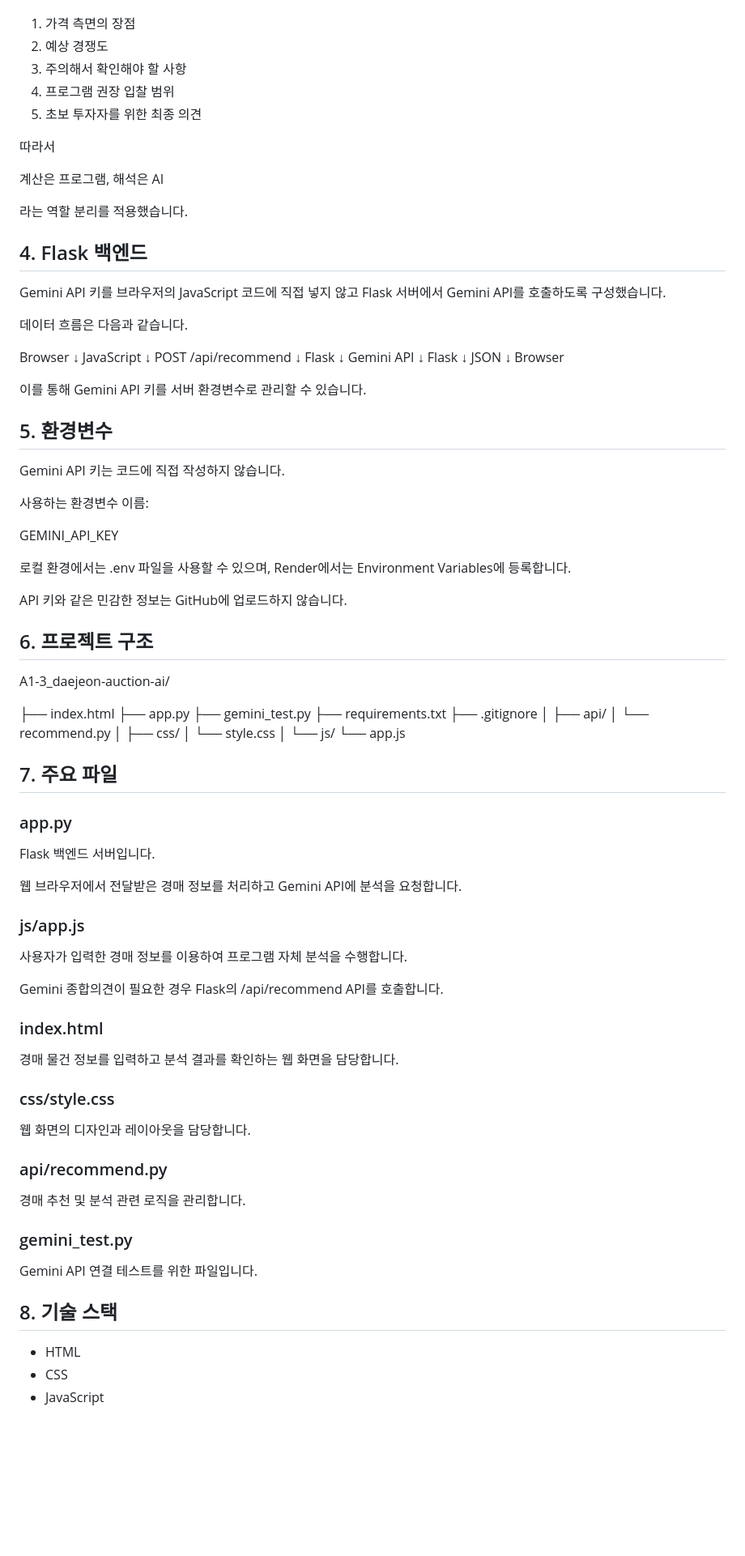
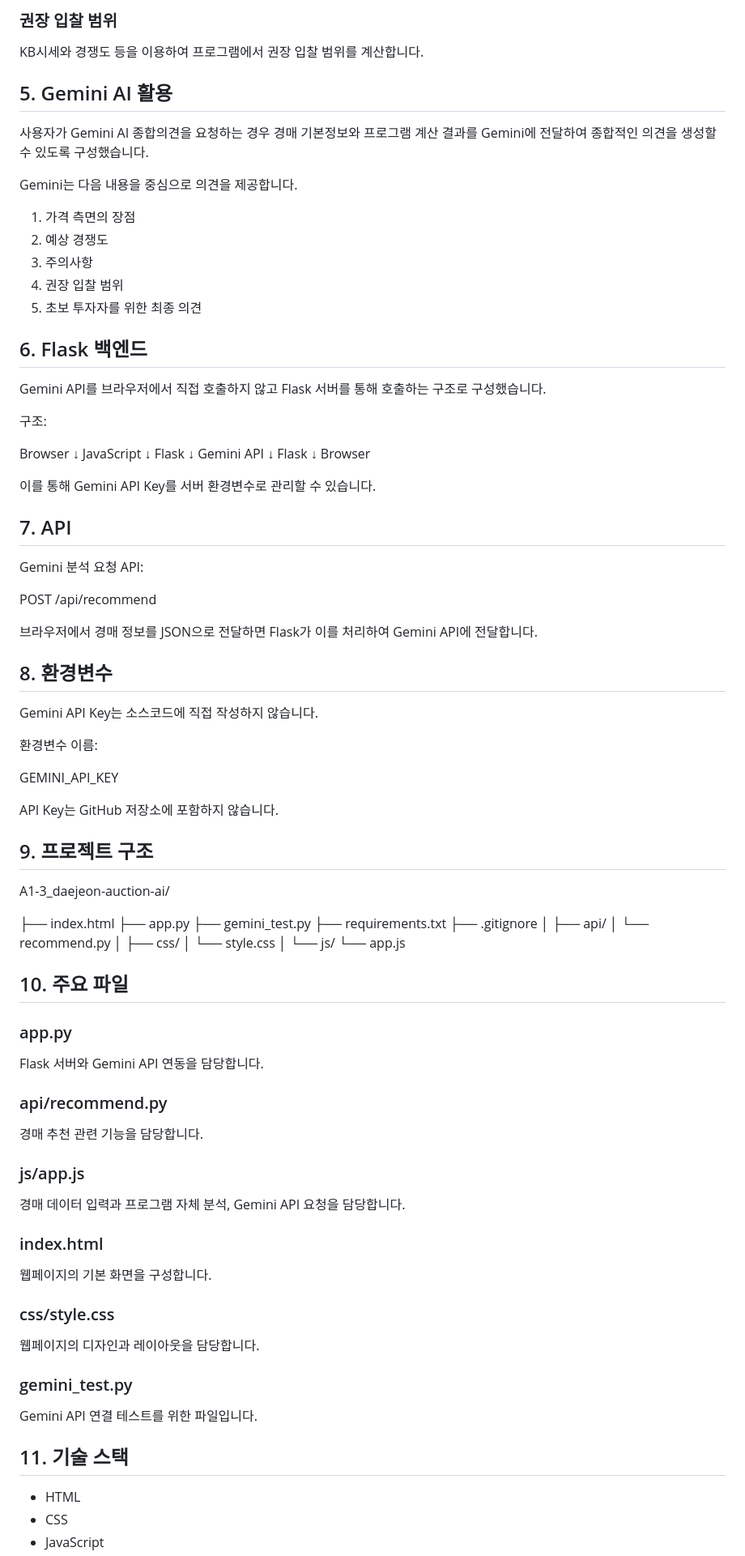
Before and after one commit to nmariner-leechangjin/A1-3_daejeon-auction-ai, a Markdown page: README.md, the part around one of its changes. Shown at 81% size. Rendered like a GitHub page; blank space fills up the shorter version.

```diff
--- a/README.md
+++ b/README.md
@@ -88,29 +78,32 @@ Gemini 분석 항목은 다음과 같습니다.
+### 권장 입찰 범위
+
+KB시세와 경쟁도 등을 이용하여
+프로그램에서 권장 입찰 범위를 계산합니다.
+
+## 5. Gemini AI 활용
+
+사용자가 Gemini AI 종합의견을 요청하는 경우
+경매 기본정보와 프로그램 계산 결과를 Gemini에 전달하여
+종합적인 의견을 생성할 수 있도록 구성했습니다.
+
+Gemini는 다음 내용을 중심으로 의견을 제공합니다.
 
 1. 가격 측면의 장점
 2. 예상 경쟁도
-3. 주의해서 확인해야 할 사항
-4. 프로그램 권장 입찰 범위
+3. 주의사항
+4. 권장 입찰 범위
 5. 초보 투자자를 위한 최종 의견
 
-따라서
+## 6. Flask 백엔드
 
-계산은 프로그램,
-해석은 AI
+Gemini API를 브라우저에서 직접 호출하지 않고
+Flask 서버를 통해 호출하는 구조로 구성했습니다.
 
-라는 역할 분리를 적용했습니다.
-
-## 4. Flask 백엔드
-
-Gemini API 키를 브라우저의 JavaScript 코드에 직접 넣지 않고
-Flask 서버에서 Gemini API를 호출하도록 구성했습니다.
-
-데이터 흐름은 다음과 같습니다.
+구조:
 
 Browser
 ↓
 JavaScript
-↓
-POST /api/recommend
 ↓
 Flask
 ↓
@@ -118,26 +111,30 @@ Gemini API
 ↓
 Flask
 ↓
-JSON
-↓
 Browser
 
-이를 통해 Gemini API 키를 서버 환경변수로 관리할 수 있습니다.
+이를 통해 Gemini API Key를 서버 환경변수로 관리할 수 있습니다.
 
-## 5. 환경변수
+## 7. API
 
-Gemini API 키는 코드에 직접 작성하지 않습니다.
+Gemini 분석 요청 API:
 
-사용하는 환경변수 이름:
+POST /api/recommend
+
+브라우저에서 경매 정보를 JSON으로 전달하면
+Flask가 이를 처리하여 Gemini API에 전달합니다.
+
+## 8. 환경변수
+
+Gemini API Key는 소스코드에 직접 작성하지 않습니다.
+
+환경변수 이름:
 
 GEMINI_API_KEY
 
-로컬 환경에서는 .env 파일을 사용할 수 있으며,
-Render에서는 Environment Variables에 등록합니다.
+API Key는 GitHub 저장소에 포함하지 않습니다.
 
-API 키와 같은 민감한 정보는 GitHub에 업로드하지 않습니다.
-
-## 6. 프로젝트 구조
+## 9. 프로젝트 구조
 
 A1-3_daejeon-auction-ai/
 
@@ -156,41 +153,34 @@ A1-3_daejeon-auction-ai/
 └── js/
     └── app.js
 
-## 7. 주요 파일
+## 10. 주요 파일
 
 ### app.py
 
-Flask 백엔드 서버입니다.
+Flask 서버와 Gemini API 연동을 담당합니다.
 
-웹 브라우저에서 전달받은 경매 정보를 처리하고
-Gemini API에 분석을 요청합니다.
+### api/recommend.py
+
+경매 추천 관련 기능을 담당합니다.
 
 ### js/app.js
 
-사용자가 입력한 경매 정보를 이용하여
-프로그램 자체 분석을 수행합니다.
-
-Gemini 종합의견이 필요한 경우
-Flask의 /api/recommend API를 호출합니다.
+경매 데이터 입력과 프로그램 자체 분석,
+Gemini API 요청을 담당합니다.
 
 ### index.html
 
-경매 물건 정보를 입력하고 분석 결과를 확인하는
-웹 화면을 담당합니다.
+웹페이지의 기본 화면을 구성합니다.
 
 ### css/style.css
 
-웹 화면의 디자인과 레이아웃을 담당합니다.
-
-### api/recommend.py
-
-경매 추천 및 분석 관련 로직을 관리합니다.
+웹페이지의 디자인과 레이아웃을 담당합니다.
 
 ### gemini_test.py
 
 Gemini API 연결 테스트를 위한 파일입니다.
 
-## 8. 기술 스택
+## 11. 기술 스택
 
 - HTML
 - CSS
```
Also changed, not shown: other parts of README.md (+89 -207 lines).
